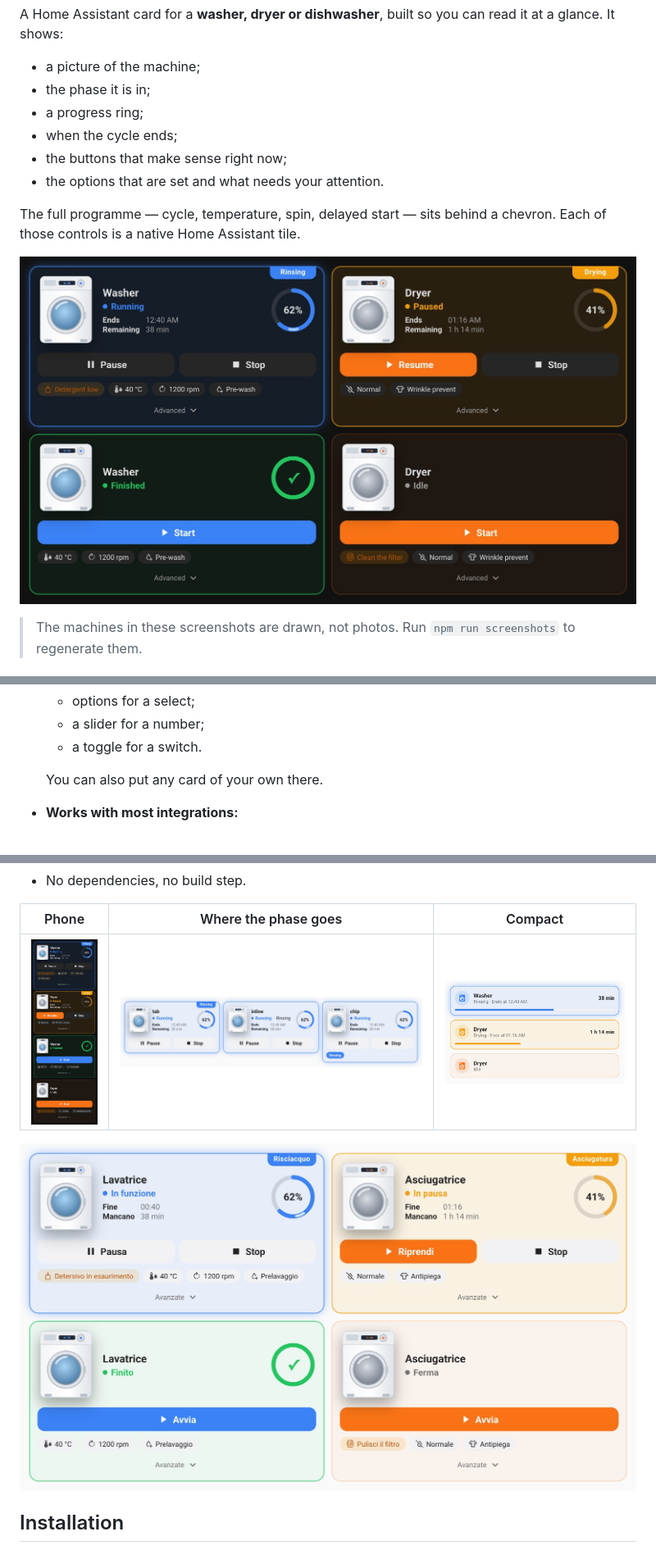
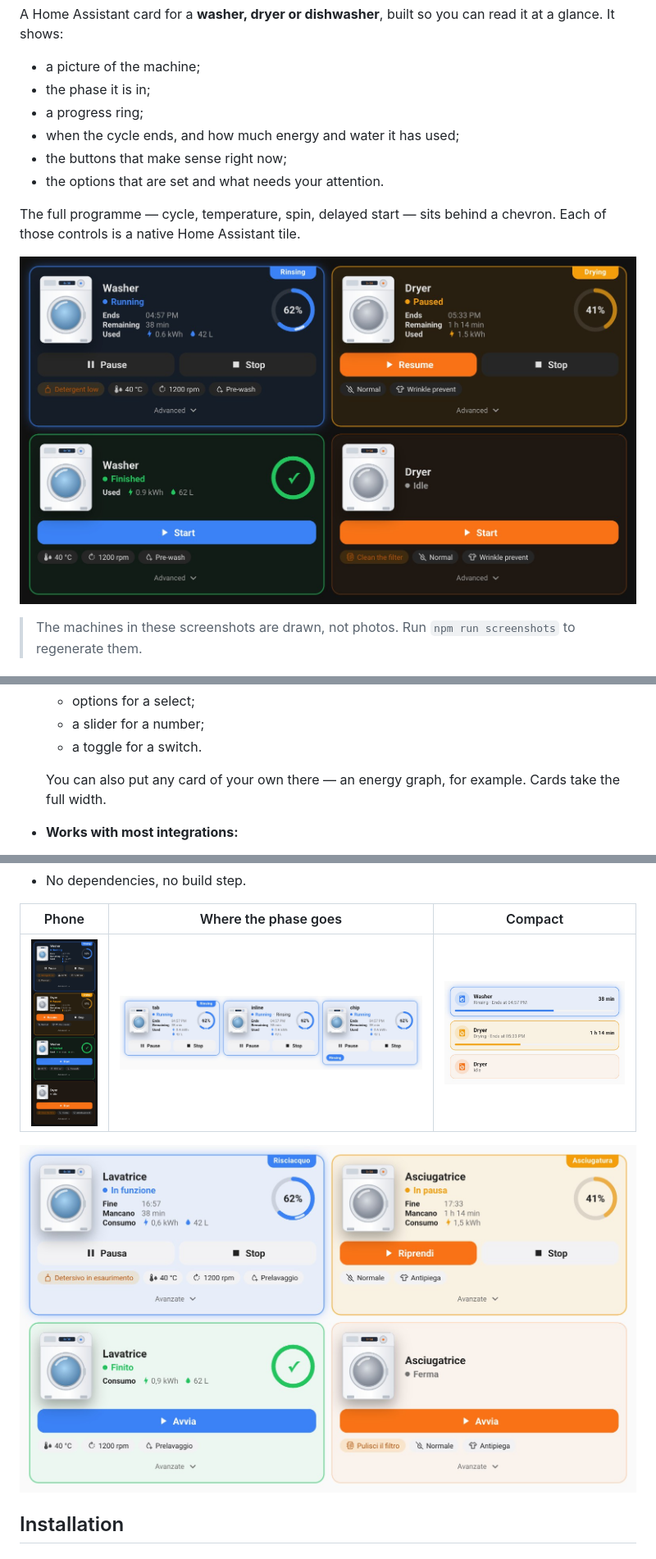
Before and after one commit to sleepyraptor/homeassistant-appliance-hero-card, a Markdown page: README.md, 3 parts joined by grey strips. Shown at 82% size. Rendered like a GitHub page; pictures changed too: docs/compact.jpg, docs/italian.jpg, docs/mobile.jpg.

```diff
--- a/README.md
+++ b/README.md
@@ -9,7 +9,7 @@ A Home Assistant card for a **washer, dryer or dishwasher**, built so you can re
 - a picture of the machine;
 - the phase it is in;
 - a progress ring;
-- when the cycle ends;
+- when the cycle ends, and how much energy and water it has used;
 - the buttons that make sense right now;
 - the options that are set and what needs your attention.
 
@@ -66,7 +71,7 @@ or none at all if you use the visual editor.
   - a slider for a number;
   - a toggle for a switch.
 
-  You can also put any card of your own there.
+  You can also put any card of your own there — an energy graph, for example. Cards take the full width.
 - **Works with most integrations:**
   - Samsung SmartThings, Home Connect, Miele and LG ThinQ states are recognised out of the box.
   - So is a plain binary sensor.
```
Also changed, not shown: other parts of README.md (+38 -2 lines), 5 other files.
